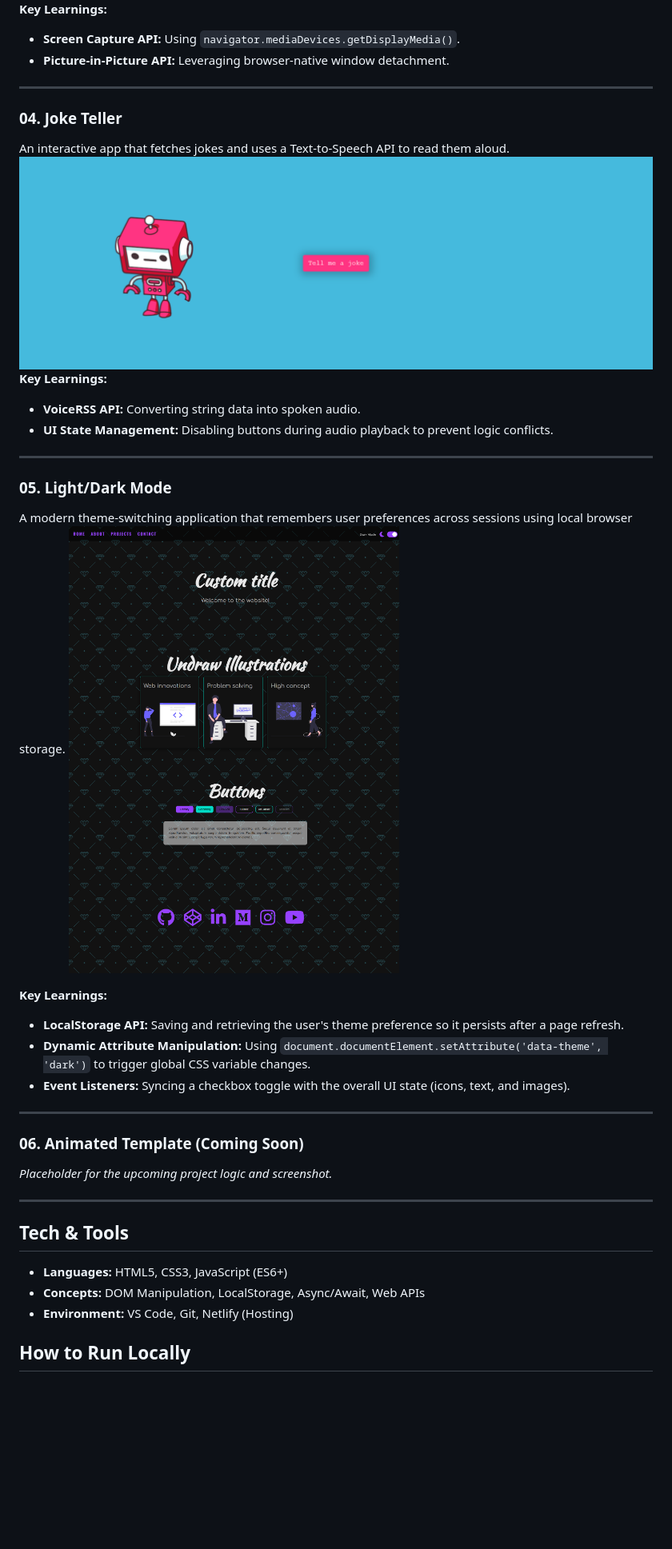
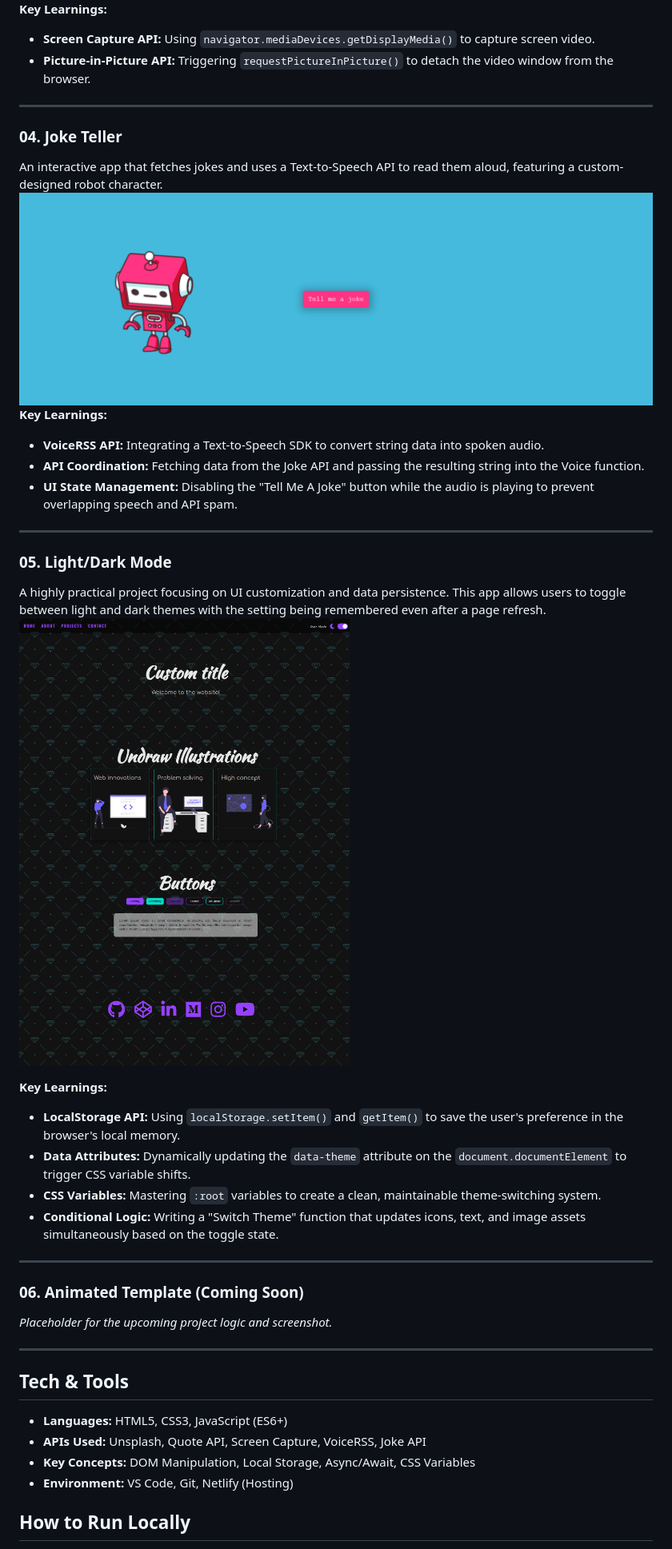
Before and after one commit to Sobuj54/JavaScript-Projects, a Markdown page: readme.md, the part around one of its changes. Shown at 80% size. GitHub-like rendering; blank space fills up the shorter version.

```diff
--- a/readme.md
+++ b/readme.md
@@ -51,32 +53,34 @@ Developed a utility that allows users to select a video stream and display it in
 ![Picture-in-Picture Screenshot](./screenshots/picture-in-picture.png)
 **Key Learnings:**
 
-- **Screen Capture API:** Using `navigator.mediaDevices.getDisplayMedia()`.
-- **Picture-in-Picture API:** Leveraging browser-native window detachment.
+- **Screen Capture API:** Using `navigator.mediaDevices.getDisplayMedia()` to capture screen video.
+- **Picture-in-Picture API:** Triggering `requestPictureInPicture()` to detach the video window from the browser.
 
 ---
 
 ### 04. Joke Teller
 
-An interactive app that fetches jokes and uses a Text-to-Speech API to read them aloud.
+An interactive app that fetches jokes and uses a Text-to-Speech API to read them aloud, featuring a custom-designed robot character.
 ![Joke Teller Screenshot](./screenshots/joke-teller.png)
 **Key Learnings:**
 
-- **VoiceRSS API:** Converting string data into spoken audio.
-- **UI State Management:** Disabling buttons during audio playback to prevent logic conflicts.
+- **VoiceRSS API:** Integrating a Text-to-Speech SDK to convert string data into spoken audio.
+- **API Coordination:** Fetching data from the Joke API and passing the resulting string into the Voice function.
+- **UI State Management:** Disabling the "Tell Me A Joke" button while the audio is playing to prevent overlapping speech and API spam.
 
 ---
 
 ### 05. Light/Dark Mode
 
-A modern theme-switching application that remembers user preferences across sessions using local browser storage.
+A highly practical project focusing on UI customization and data persistence. This app allows users to toggle between light and dark themes with the setting being remembered even after a page refresh.
 ![Light/Dark Mode Screenshot](./screenshots/dark-light-mode.png)
 
 **Key Learnings:**
 
-- **LocalStorage API:** Saving and retrieving the user's theme preference so it persists after a page refresh.
-- **Dynamic Attribute Manipulation:** Using `document.documentElement.setAttribute('data-theme', 'dark')` to trigger global CSS variable changes.
-- **Event Listeners:** Syncing a checkbox toggle with the overall UI state (icons, text, and images).
+- **LocalStorage API:** Using `localStorage.setItem()` and `getItem()` to save the user's preference in the browser's local memory.
+- **Data Attributes:** Dynamically updating the `data-theme` attribute on the `document.documentElement` to trigger CSS variable shifts.
+- **CSS Variables:** Mastering `:root` variables to create a clean, maintainable theme-switching system.
+- **Conditional Logic:** Writing a "Switch Theme" function that updates icons, text, and image assets simultaneously based on the toggle state.
 
 ---
 
@@ -89,7 +93,8 @@ _Placeholder for the upcoming project logic and screenshot._
 ## Tech & Tools
 
 - **Languages:** HTML5, CSS3, JavaScript (ES6+)
-- **Concepts:** DOM Manipulation, LocalStorage, Async/Await, Web APIs
+- **APIs Used:** Unsplash, Quote API, Screen Capture, VoiceRSS, Joke API
+- **Key Concepts:** DOM Manipulation, Local Storage, Async/Await, CSS Variables
 - **Environment:** VS Code, Git, Netlify (Hosting)
 
 ## How to Run Locally
```
Also changed, not shown: other parts of readme.md (+4 -2 lines).
